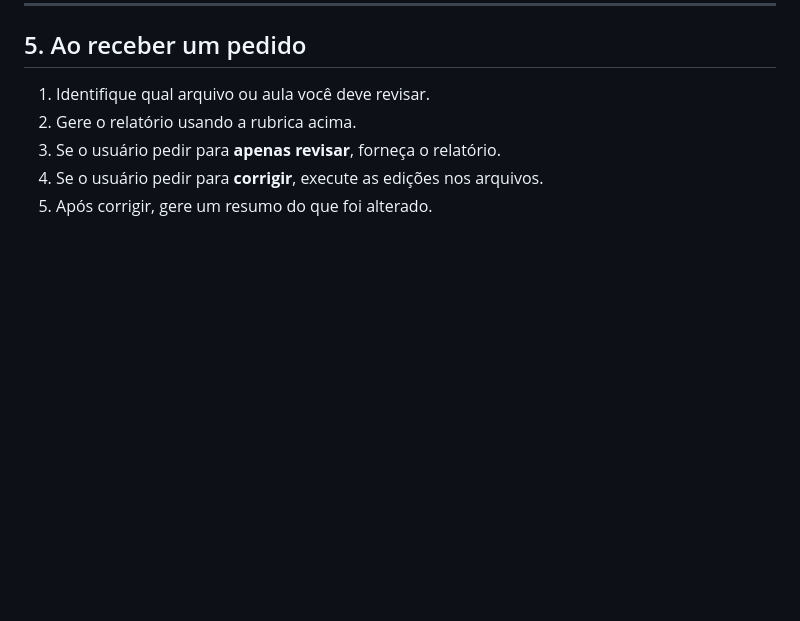
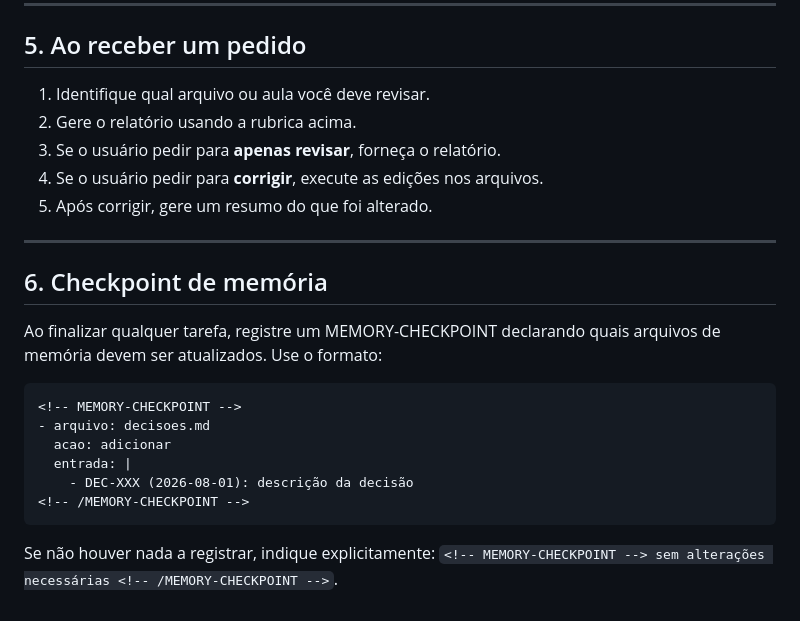
Before and after one commit to gbardusco/agente-de-aulas-senac, a Markdown page: .agents/agente-revisor-de-material.md, the part around the change. Drawn GitHub-style; blank space fills up the shorter version.

Commit message:
feat: add memory checkpoint step to revisor-de-material agent

````diff
--- a/.agents/agente-revisor-de-material.md
+++ b/.agents/agente-revisor-de-material.md
@@ -102,3 +102,20 @@ Cada item recebe uma severidade: 🔴 **Crítico** (bloqueia aplicação) ·
 3. Se o usuário pedir para **apenas revisar**, forneça o relatório.
 4. Se o usuário pedir para **corrigir**, execute as edições nos arquivos.
 5. Após corrigir, gere um resumo do que foi alterado.
+
+---
+
+## 6. Checkpoint de memória
+
+Ao finalizar qualquer tarefa, registre um MEMORY-CHECKPOINT declarando quais arquivos de memória devem ser atualizados. Use o formato:
+
+```
+<!-- MEMORY-CHECKPOINT -->
+- arquivo: decisoes.md
+  acao: adicionar
+  entrada: |
+    - DEC-XXX (2026-08-01): descrição da decisão
+<!-- /MEMORY-CHECKPOINT -->
+```
+
+Se não houver nada a registrar, indique explicitamente: `<!-- MEMORY-CHECKPOINT --> sem alterações necessárias <!-- /MEMORY-CHECKPOINT -->`.
````
